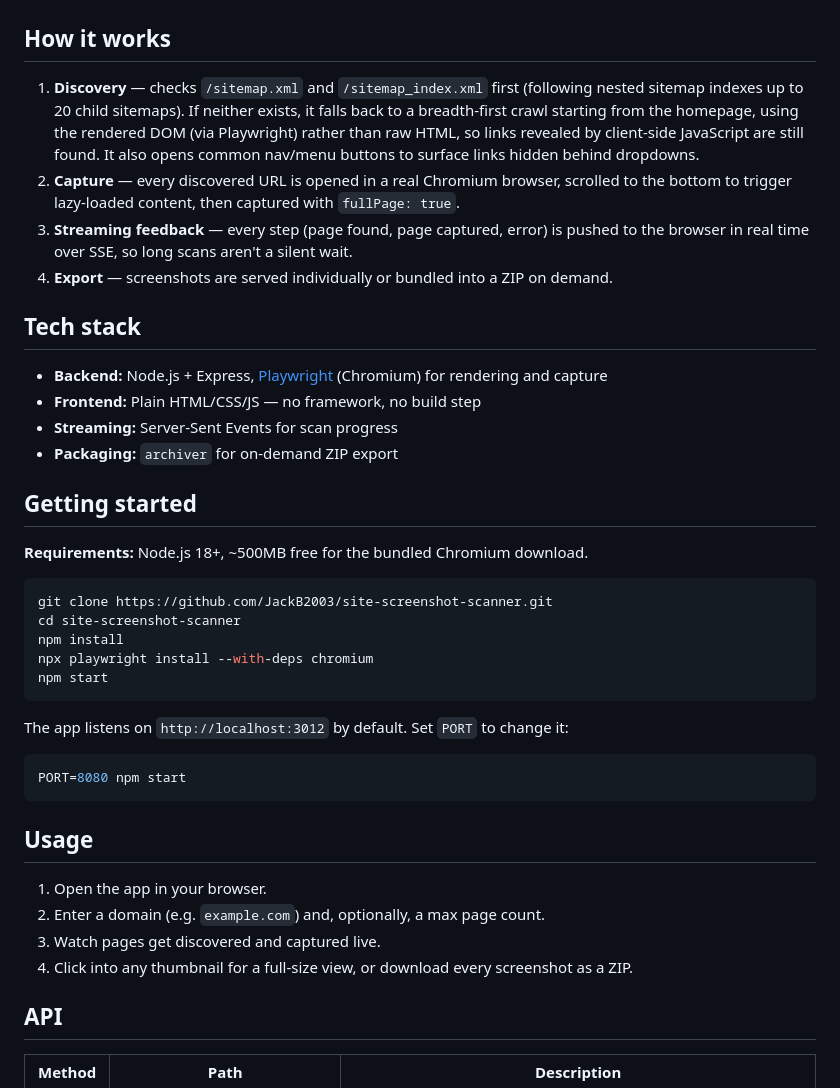
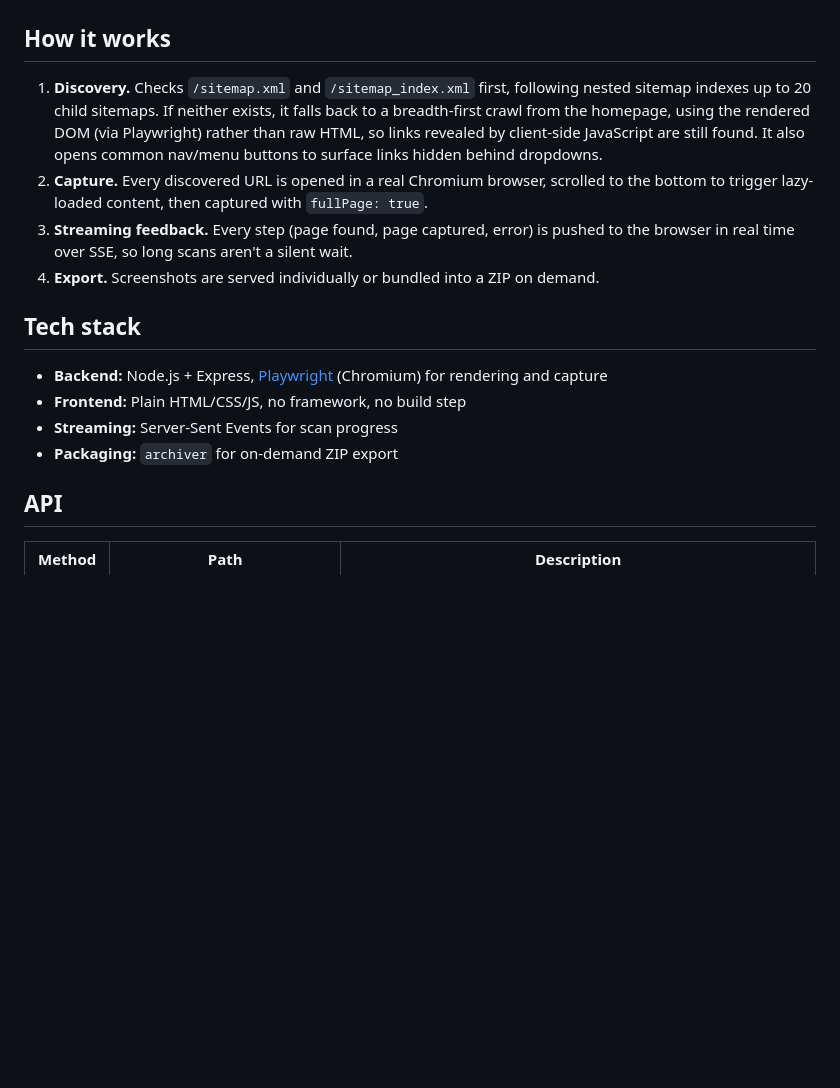
Before and after one commit to JackB2003/site-screenshot-scanner, a Markdown page: README.md, the part around one of its changes. Drawn GitHub-style; blank space fills up the shorter version.

````diff
--- a/README.md
+++ b/README.md
@@ -25,42 +48,17 @@ Every screenshot tool wants a list of URLs. This one doesn't need it: give it a
 
 ## How it works
 
-1. **Discovery** — checks `/sitemap.xml` and `/sitemap_index.xml` first (following nested sitemap indexes up to 20 child sitemaps). If neither exists, it falls back to a breadth-first crawl starting from the homepage, using the rendered DOM (via Playwright) rather than raw HTML, so links revealed by client-side JavaScript are still found. It also opens common nav/menu buttons to surface links hidden behind dropdowns.
-2. **Capture** — every discovered URL is opened in a real Chromium browser, scrolled to the bottom to trigger lazy-loaded content, then captured with `fullPage: true`.
-3. **Streaming feedback** — every step (page found, page captured, error) is pushed to the browser in real time over SSE, so long scans aren't a silent wait.
-4. **Export** — screenshots are served individually or bundled into a ZIP on demand.
+1. **Discovery.** Checks `/sitemap.xml` and `/sitemap_index.xml` first, following nested sitemap indexes up to 20 child sitemaps. If neither exists, it falls back to a breadth-first crawl from the homepage, using the rendered DOM (via Playwright) rather than raw HTML, so links revealed by client-side JavaScript are still found. It also opens common nav/menu buttons to surface links hidden behind dropdowns.
+2. **Capture.** Every discovered URL is opened in a real Chromium browser, scrolled to the bottom to trigger lazy-loaded content, then captured with `fullPage: true`.
+3. **Streaming feedback.** Every step (page found, page captured, error) is pushed to the browser in real time over SSE, so long scans aren't a silent wait.
+4. **Export.** Screenshots are served individually or bundled into a ZIP on demand.
 
 ## Tech stack
 
 - **Backend:** Node.js + Express, [Playwright](https://playwright.dev/) (Chromium) for rendering and capture
-- **Frontend:** Plain HTML/CSS/JS — no framework, no build step
+- **Frontend:** Plain HTML/CSS/JS, no framework, no build step
 - **Streaming:** Server-Sent Events for scan progress
 - **Packaging:** `archiver` for on-demand ZIP export
-
-## Getting started
-
-**Requirements:** Node.js 18+, ~500MB free for the bundled Chromium download.
-
-```bash
-git clone https://github.com/JackB2003/site-screenshot-scanner.git
-cd site-screenshot-scanner
-npm install
-npx playwright install --with-deps chromium
-npm start
-```
-
-The app listens on `http://localhost:3012` by default. Set `PORT` to change it:
-
-```bash
-PORT=8080 npm start
-```
-
-## Usage
-
-1. Open the app in your browser.
-2. Enter a domain (e.g. `example.com`) and, optionally, a max page count.
-3. Watch pages get discovered and captured live.
-4. Click into any thumbnail for a full-size view, or download every screenshot as a ZIP.
 
 ## API
 
````
Also changed, not shown: other parts of README.md (+33 -10 lines).
